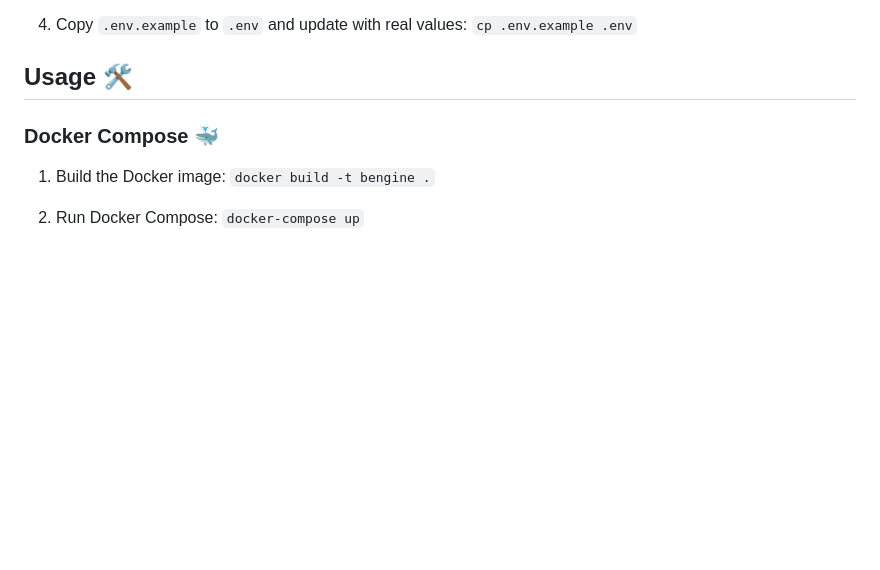
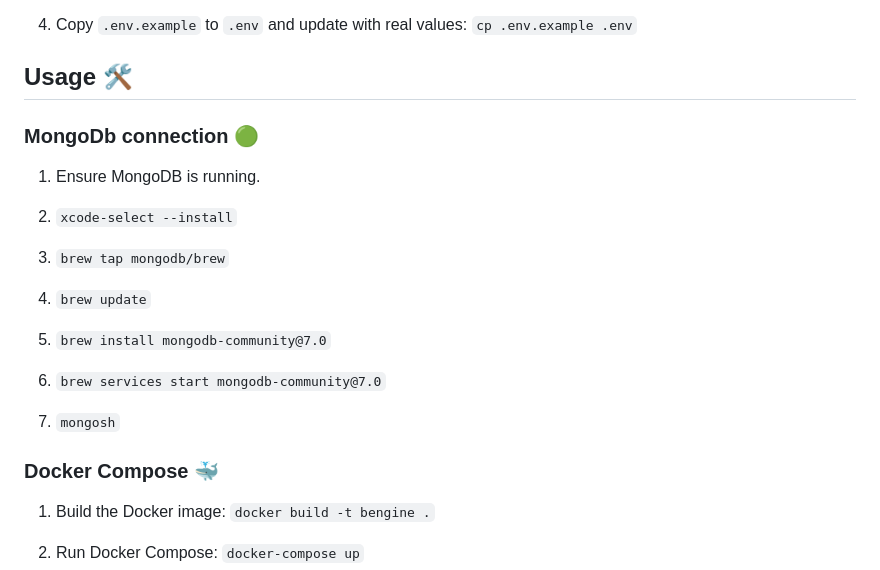
Before and after one commit to deepwizards/bengine, a Markdown page: README.md, the part around the change. Drawn GitHub-style; blank space fills up the shorter version.

Commit message:
added steps in usage for MongoDb connection

```diff
--- a/README.md
+++ b/README.md
@@ -56,6 +56,21 @@ Integrated Process Automation Management System 🤖
    `cp .env.example .env`
 
 ## Usage 🛠️
+
+### MongoDb connection 🟢
+1. Ensure MongoDB is running.
+
+2. `xcode-select --install`
+
+3. `brew tap mongodb/brew`
+
+2. `brew update`
+
+3. `brew install mongodb-community@7.0`
+
+4. `brew services start mongodb-community@7.0`
+
+5. `mongosh`
 
 ### Docker Compose 🐳
 
```
